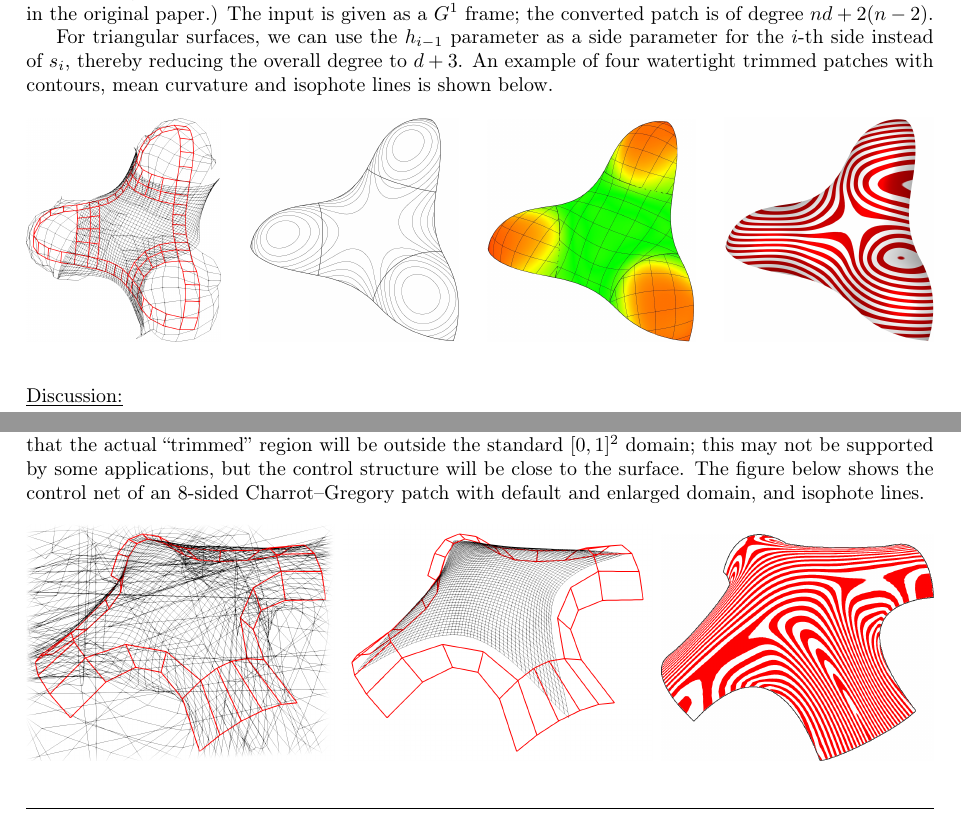
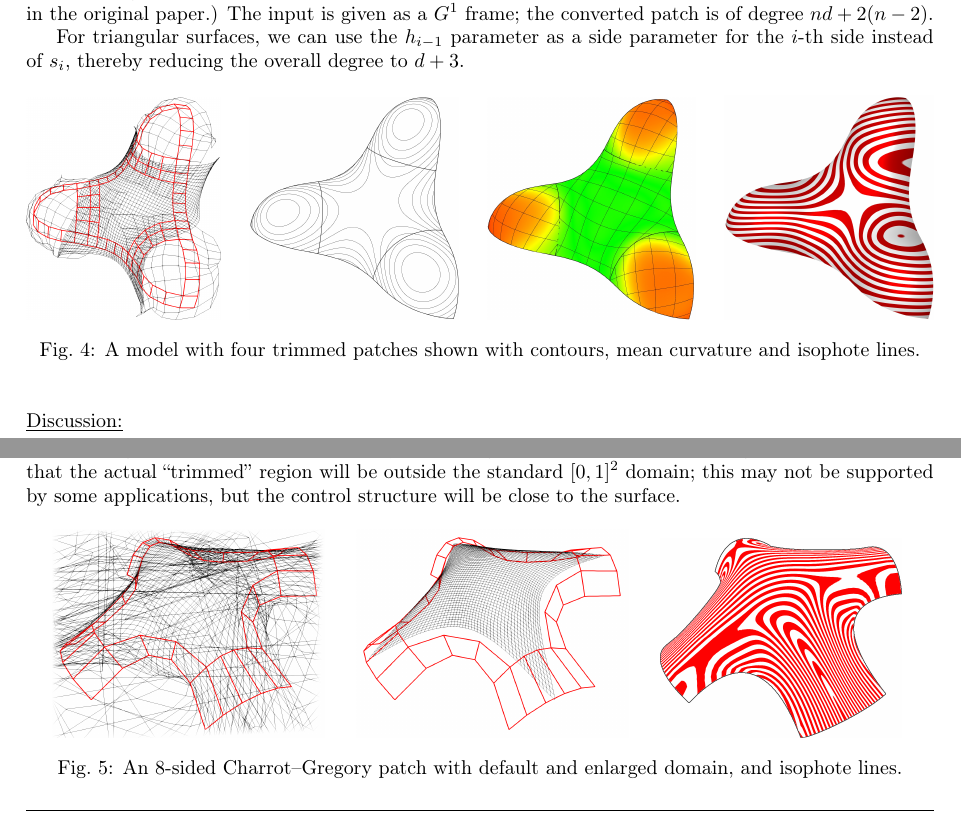
Before and after one commit to salvipeter/tensor-conversion, a LaTeX document (conversion.tex): two parts of page 4 of 5, joined at a grey line, cut so that both start at the same text. Compiled offline with pdfLaTeX.

Commit message:
Added figure numbers, correct table label, and placeholder ArXiv URLs

```diff
--- a/conversion.tex
+++ b/conversion.tex
@@ -114,6 +114,7 @@
 
 \usepackage{etoolbox}
 \patchcmd{\thebibliography}{\section*{\refname}}{}{}{}
+\captionsetup[table]{labelformat={default},name={Tab.}}
 \captionsetup[figure]{labelformat={default},name={Fig.}}
 
 \setlength{\bibsep}{2pt plus 0.3ex}
@@ -333,8 +338,6 @@ The input is given as a $G^1$ frame; the converted patch is of degree $nd+2(n-2)
 
 For triangular surfaces, we can use the $h_{i-1}$ parameter as a side parameter for the $i$-th
 side instead of $s_i$, thereby reducing the overall degree to $d+3$.
-An example of four watertight trimmed patches with contours, mean curvature
-and isophote lines is shown below.
 \begin{figure}[h!]
   \includegraphics[width = 0.2139\textwidth]{images/trebol3-cnet.png}
   \hfill
@@ -343,6 +346,8 @@ and isophote lines is shown below.
   \includegraphics[width = 0.23\textwidth]{images/trebol3-mean-iso.jpg}
   \hfill
   \includegraphics[width = 0.23\textwidth]{images/trebol3-zebra.jpg}
+  \caption{A model with four trimmed patches shown with contours, mean curvature and
+    isophote lines.}
 \end{figure}
 
 \vspace{10pt}
@@ -365,15 +370,18 @@ square (Figure~\ref{fig:parameters}), so that the trimming curves will be inside
 surface, but if we lift this constraint, we can create a larger multi-sided domain,
 thereby separating the unit square from the singularities. This means that the actual ``trimmed''
 region will be outside the standard $[0,1]^2$ domain; this may not be supported by some
-applications, but the control structure will be close to the surface. The figure below shows
-the control net of an 8-sided Charrot--Gregory patch with default and enlarged domain,
-and isophote lines.
+applications, but the control structure will be close to the surface.
 \begin{figure}[h!]
-  \includegraphics[width = 0.34\textwidth]{images/8sided-1.png}
-  \hfill
-  \includegraphics[width = 0.34\textwidth]{images/8sided-2.png}
-  \hfill
-  \includegraphics[width = 0.3\textwidth]{images/8sided-3.png}
+  {
+    \hfill
+    \includegraphics[width = 0.3\textwidth]{images/8sided-1.png}
+    \hfill
+    \includegraphics[width = 0.3\textwidth]{images/8sided-2.png}
+    \hfill
+    \includegraphics[width = 0.265\textwidth]{images/8sided-3.png}
+    \hfill
+  }
+  \caption{An 8-sided Charrot--Gregory patch with default and enlarged domain, and isophote lines.}
 \end{figure}
 
 % Rotation
```
Also changed, not shown: conversion.tex (28 more changed lines).
